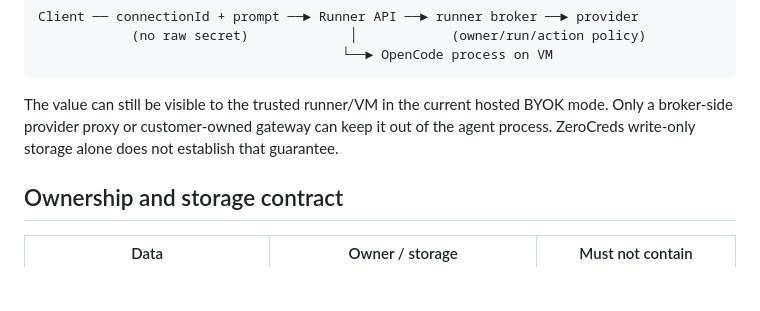
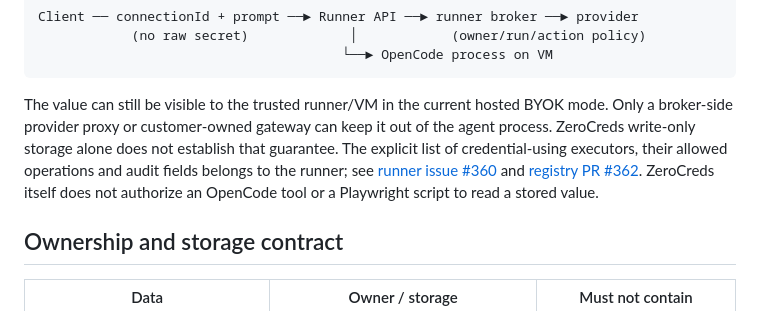
Before and after one commit to Zerocreds-com/zerocreds-server, a Markdown page: docs/serverlessagence-runner-credential-intake.md, the part around the change. Drawn GitHub-style; blank space fills up the shorter version.

Commit message:
docs: link runner trusted executor boundary

````diff
--- a/docs/serverlessagence-runner-credential-intake.md
+++ b/docs/serverlessagence-runner-credential-intake.md
@@ -17,7 +17,7 @@ Client ── connectionId + prompt ──► Runner API ──► runner broker
                                        └──► OpenCode process on VM
 ```
 
-The value can still be visible to the trusted runner/VM in the current hosted BYOK mode. Only a broker-side provider proxy or customer-owned gateway can keep it out of the agent process. ZeroCreds write-only storage alone does not establish that guarantee.
+The value can still be visible to the trusted runner/VM in the current hosted BYOK mode. Only a broker-side provider proxy or customer-owned gateway can keep it out of the agent process. ZeroCreds write-only storage alone does not establish that guarantee. The explicit list of credential-using executors, their allowed operations and audit fields belongs to the runner; see [runner issue #360](https://github.com/trained-assist/ai-agent-runner/issues/360) and [registry PR #362](https://github.com/trained-assist/ai-agent-runner/pull/362). ZeroCreds itself does not authorize an OpenCode tool or a Playwright script to read a stored value.
 
 ## Ownership and storage contract
 
````
